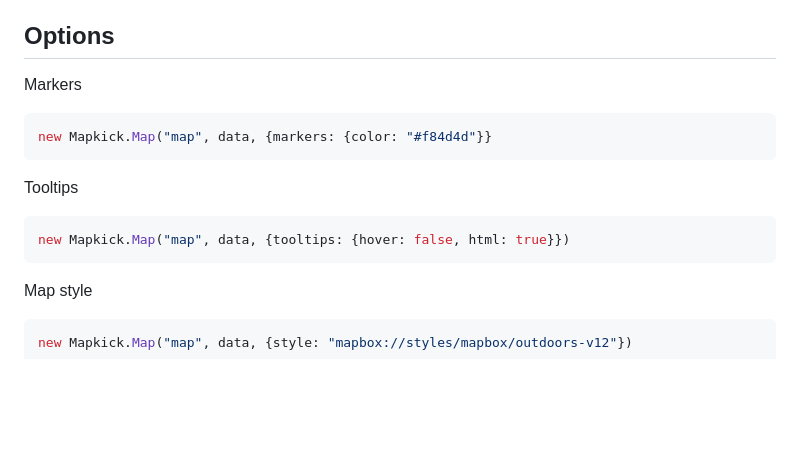
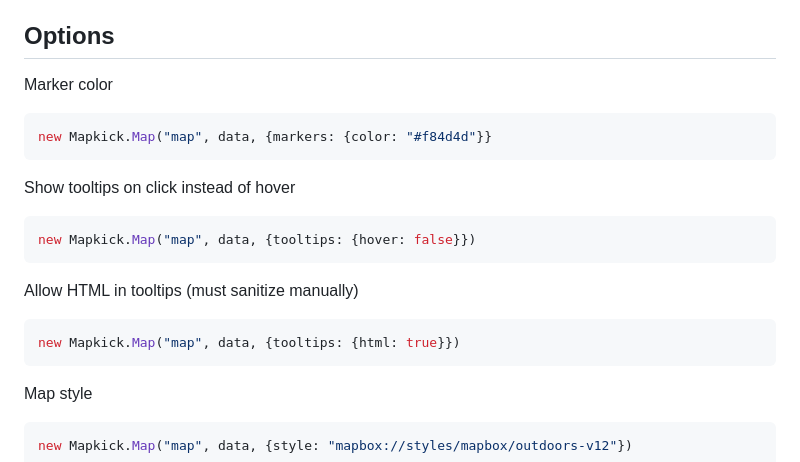
Before and after one commit to ankane/mapkick.js, a Markdown page: README.md, the part around the change. Rendered like a GitHub page; blank space fills up the shorter version.

Commit message:
Improved docs [skip ci]

````diff
--- a/README.md
+++ b/README.md
@@ -95,16 +95,22 @@ You can specify an icon, label, and tooltip for each data point
 
 ## Options
 
-Markers
+Marker color
 
 ```javascript
 new Mapkick.Map("map", data, {markers: {color: "#f84d4d"}}
 ```
 
-Tooltips
+Show tooltips on click instead of hover
 
 ```javascript
-new Mapkick.Map("map", data, {tooltips: {hover: false, html: true}})
+new Mapkick.Map("map", data, {tooltips: {hover: false}})
+```
+
+Allow HTML in tooltips (must sanitize manually)
+
+```javascript
+new Mapkick.Map("map", data, {tooltips: {html: true}})
 ```
 
 Map style
````
